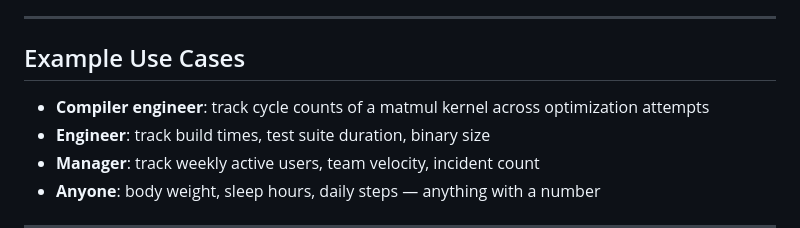
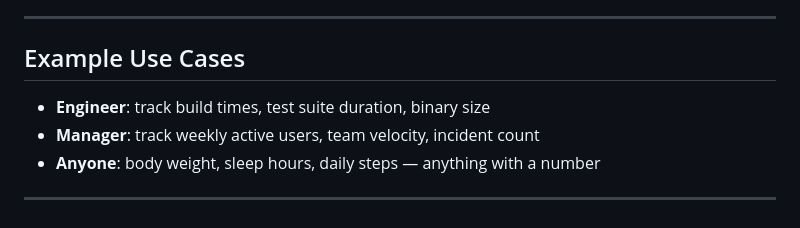
Before and after one commit to Jinlock9/own-your-graph, a Markdown page: README.md, the part around the change. Drawn GitHub-style.

Commit message:
fix: readme minor edit

```diff
--- a/README.md
+++ b/README.md
@@ -81,7 +81,6 @@ export DATABASE_URL="postgresql://user:password@host:5432/dbname"
 
 ## Example Use Cases
 
-- **Compiler engineer**: track cycle counts of a matmul kernel across optimization attempts
 - **Engineer**: track build times, test suite duration, binary size
 - **Manager**: track weekly active users, team velocity, incident count
 - **Anyone**: body weight, sleep hours, daily steps — anything with a number
```
